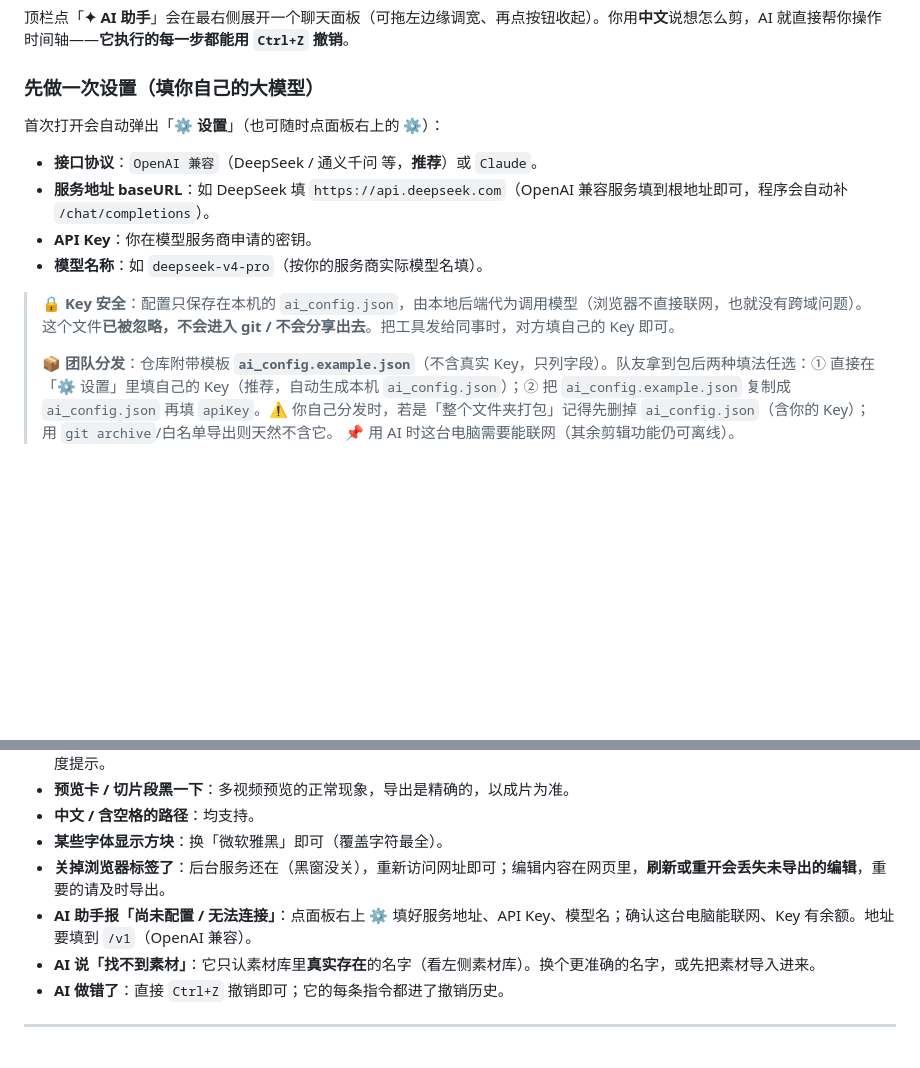
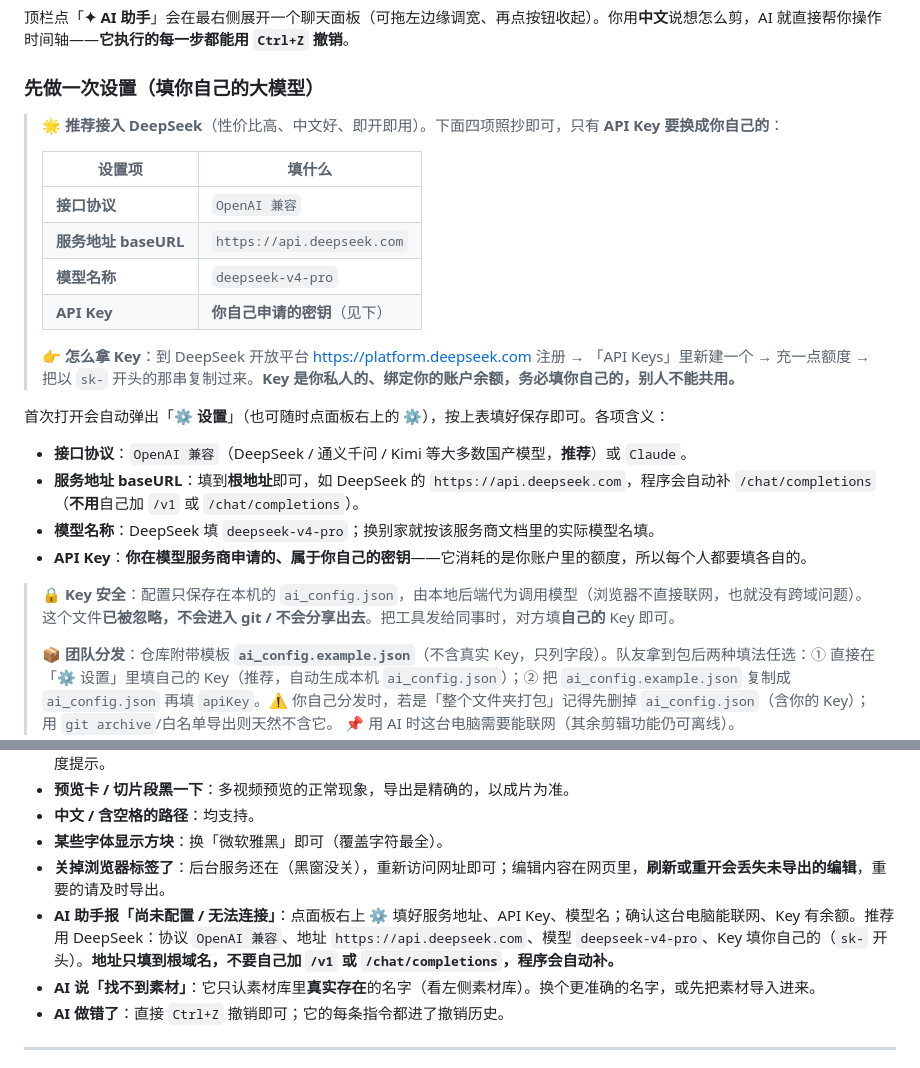
Before and after one commit to cipher-wb/easycut, a Markdown page: README.md, 2 parts joined by grey strips. GitHub-like rendering; blank space fills up the shorter version.

Commit message:
docs(AI接入)：README 推荐接入 DeepSeek（v4-pro + api.deepseek.com + 自备 Key）
- 设置段加推荐配置表（协议/baseURL/模型一栏照抄），补「怎么拿 Key」指引并强调 Key 绑个人余额须各自填写
- 统一地址说明：只填根域名，程序自动补 /chat/completions（不要自加 /v1）
- 修掉 FAQ 与正文关于地址是否带 /v1 的矛盾

Co-Authored-By: Claude Opus 4.8 (1M context) <noreply@anthropic.com>

```diff
--- a/README.md
+++ b/README.md
@@ -271,13 +271,25 @@
 顶栏点「**✦ AI 助手**」会在最右侧展开一个聊天面板（可拖左边缘调宽、再点按钮收起）。你用**中文**说想怎么剪，AI 就直接帮你操作时间轴——**它执行的每一步都能用 `Ctrl+Z` 撤销**。
 
 ### 先做一次设置（填你自己的大模型）
-首次打开会自动弹出「**⚙ 设置**」（也可随时点面板右上的 ⚙）：
-- **接口协议**：`OpenAI 兼容`（DeepSeek / 通义千问 等，**推荐**）或 `Claude`。
-- **服务地址 baseURL**：如 DeepSeek 填 `https://api.deepseek.com`（OpenAI 兼容服务填到根地址即可，程序会自动补 `/chat/completions`）。
-- **API Key**：你在模型服务商申请的密钥。
-- **模型名称**：如 `deepseek-v4-pro`（按你的服务商实际模型名填）。
 
-> 🔒 **Key 安全**：配置只保存在本机的 `ai_config.json`，由本地后端代为调用模型（浏览器不直接联网，也就没有跨域问题）。这个文件**已被忽略，不会进入 git / 不会分享出去**。把工具发给同事时，对方填自己的 Key 即可。
+> **🌟 推荐接入 DeepSeek**（性价比高、中文好、即开即用）。下面四项照抄即可，只有 **API Key 要换成你自己的**：
+>
+> | 设置项 | 填什么 |
+> |--------|--------|
+> | **接口协议** | `OpenAI 兼容` |
+> | **服务地址 baseURL** | `https://api.deepseek.com` |
+> | **模型名称** | `deepseek-v4-pro` |
+> | **API Key** | **你自己申请的密钥**（见下） |
+>
+> 👉 **怎么拿 Key**：到 DeepSeek 开放平台 <https://platform.deepseek.com> 注册 → 「API Keys」里新建一个 → 充一点额度 → 把以 `sk-` 开头的那串复制过来。**Key 是你私人的、绑定你的账户余额，务必填你自己的，别人不能共用。**
+
+首次打开会自动弹出「**⚙ 设置**」（也可随时点面板右上的 ⚙），按上表填好保存即可。各项含义：
+- **接口协议**：`OpenAI 兼容`（DeepSeek / 通义千问 / Kimi 等大多数国产模型，**推荐**）或 `Claude`。
+- **服务地址 baseURL**：填到**根地址**即可，如 DeepSeek 的 `https://api.deepseek.com`，程序会自动补 `/chat/completions`（**不用**自己加 `/v1` 或 `/chat/completions`）。
+- **模型名称**：DeepSeek 填 `deepseek-v4-pro`；换别家就按该服务商文档里的实际模型名填。
+- **API Key**：**你在模型服务商申请的、属于你自己的密钥**——它消耗的是你账户里的额度，所以每个人都要填各自的。
+
+> 🔒 **Key 安全**：配置只保存在本机的 `ai_config.json`，由本地后端代为调用模型（浏览器不直接联网，也就没有跨域问题）。这个文件**已被忽略，不会进入 git / 不会分享出去**。把工具发给同事时，对方填**自己的** Key 即可。
 >
 > 📦 **团队分发**：仓库附带模板 **`ai_config.example.json`**（不含真实 Key，只列字段）。队友拿到包后两种填法任选：① 直接在「⚙ 设置」里填自己的 Key（推荐，自动生成本机 `ai_config.json`）；② 把 `ai_config.example.json` 复制成 `ai_config.json` 再填 `apiKey`。⚠️ 你自己分发时，若是「整个文件夹打包」记得先删掉 `ai_config.json`（含你的 Key）；用 `git archive`/白名单导出则天然不含它。
 > 📌 用 AI 时这台电脑需要能联网（其余剪辑功能仍可离线）。
@@ -332,7 +344,7 @@
 - **中文 / 含空格的路径**：均支持。
 - **某些字体显示方块**：换「微软雅黑」即可（覆盖字符最全）。
 - **关掉浏览器标签了**：后台服务还在（黑窗没关），重新访问网址即可；编辑内容在网页里，**刷新或重开会丢失未导出的编辑**，重要的请及时导出。
-- **AI 助手报「尚未配置 / 无法连接」**：点面板右上 ⚙ 填好服务地址、API Key、模型名；确认这台电脑能联网、Key 有余额。地址要填到 `/v1`（OpenAI 兼容）。
+- **AI 助手报「尚未配置 / 无法连接」**：点面板右上 ⚙ 填好服务地址、API Key、模型名；确认这台电脑能联网、Key 有余额。推荐用 DeepSeek：协议 `OpenAI 兼容`、地址 `https://api.deepseek.com`、模型 `deepseek-v4-pro`、Key 填你自己的（`sk-` 开头）。**地址只填到根域名，不要自己加 `/v1` 或 `/chat/completions`，程序会自动补。**
 - **AI 说「找不到素材」**：它只认素材库里**真实存在**的名字（看左侧素材库）。换个更准确的名字，或先把素材导入进来。
 - **AI 做错了**：直接 `Ctrl+Z` 撤销即可；它的每条指令都进了撤销历史。
 
```
